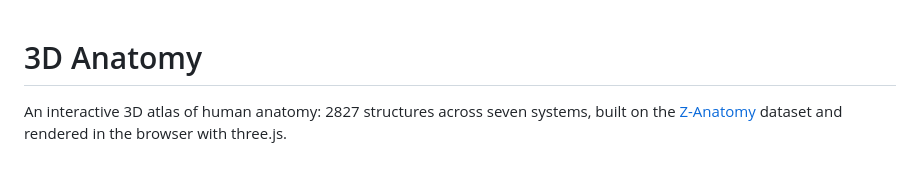
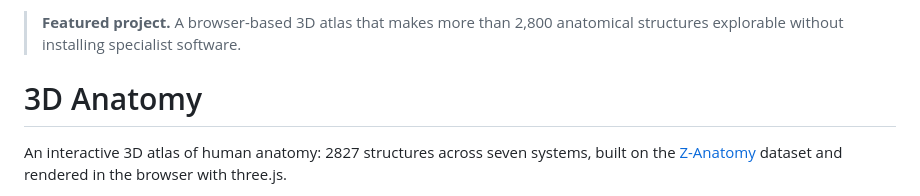
Before and after one commit to nqwrc/3d-anatomy, a Markdown page: README.md, the part around the change. Rendered like a GitHub page; blank space fills up the shorter version.

Commit message:
docs: add featured project overview

```diff
--- a/README.md
+++ b/README.md
@@ -1,3 +1,5 @@
+> **Featured project.** A browser-based 3D atlas that makes more than 2,800 anatomical structures explorable without installing specialist software.
+
 # 3D Anatomy
 
 An interactive 3D atlas of human anatomy: 2827 structures across seven systems,
```
